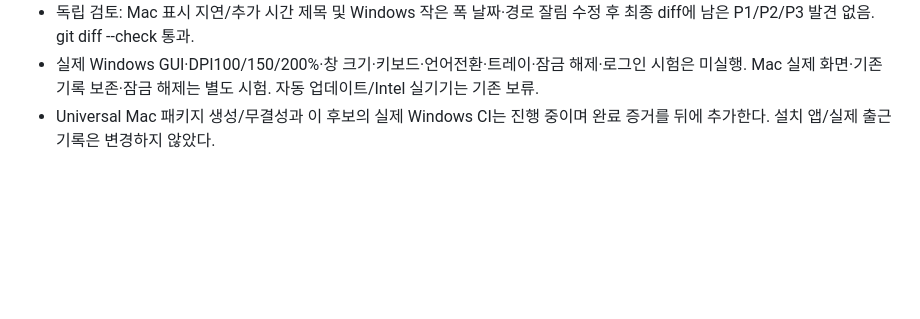
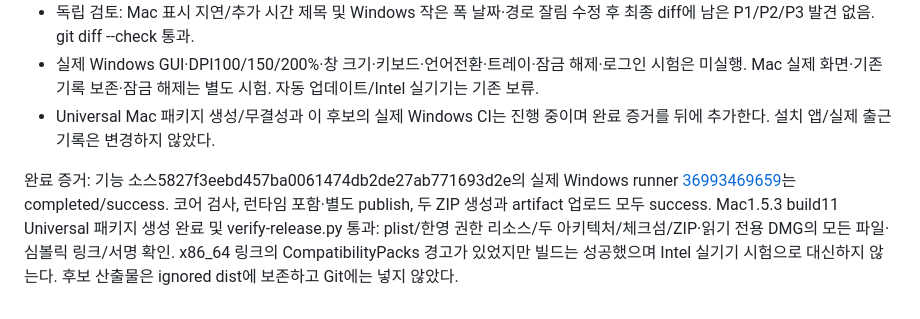
Before and after one commit to young221718/happylulu-app, a Markdown page: VALIDATION.md, the part around the change. Rendered like a GitHub page; blank space fills up the shorter version.

Commit message:
Record candidate package and Windows CI validation

```diff
--- a/VALIDATION.md
+++ b/VALIDATION.md
@@ -132,3 +132,5 @@ GitHub 이슈 #3은 코드·업데이트 배포, #4는 실제 Mac 시험, #5는
 - 독립 검토: Mac 표시 지연/추가 시간 제목 및 Windows 작은 폭 날짜·경로 잘림 수정 후 최종 diff에 남은 P1/P2/P3 발견 없음. git diff --check 통과.
 - 실제 Windows GUI·DPI100/150/200%·창 크기·키보드·언어전환·트레이·잠금 해제·로그인 시험은 미실행. Mac 실제 화면·기존 기록 보존·잠금 해제는 별도 시험. 자동 업데이트/Intel 실기기는 기존 보류.
 - Universal Mac 패키지 생성/무결성과 이 후보의 실제 Windows CI는 진행 중이며 완료 증거를 뒤에 추가한다. 설치 앱/실제 출근 기록은 변경하지 않았다.
+
+완료 증거: 기능 소스5827f3eebd457ba0061474db2de27ab771693d2e의 실제 Windows runner [36993469659](https://github.com/young221718/happylulu-app/actions/runs/36993469659)는 completed/success. 코어 검사, 런타임 포함·별도 publish, 두 ZIP 생성과 artifact 업로드 모두 success. Mac1.5.3 build11 Universal 패키지 생성 완료 및 verify-release.py 통과: plist/한영 권한 리소스/두 아키텍처/체크섬/ZIP·읽기 전용 DMG의 모든 파일·심볼릭 링크/서명 확인. x86_64 링크의 CompatibilityPacks 경고가 있었지만 빌드는 성공했으며 Intel 실기기 시험으로 대신하지 않는다. 후보 산출물은 ignored dist에 보존하고 Git에는 넣지 않았다.
```
